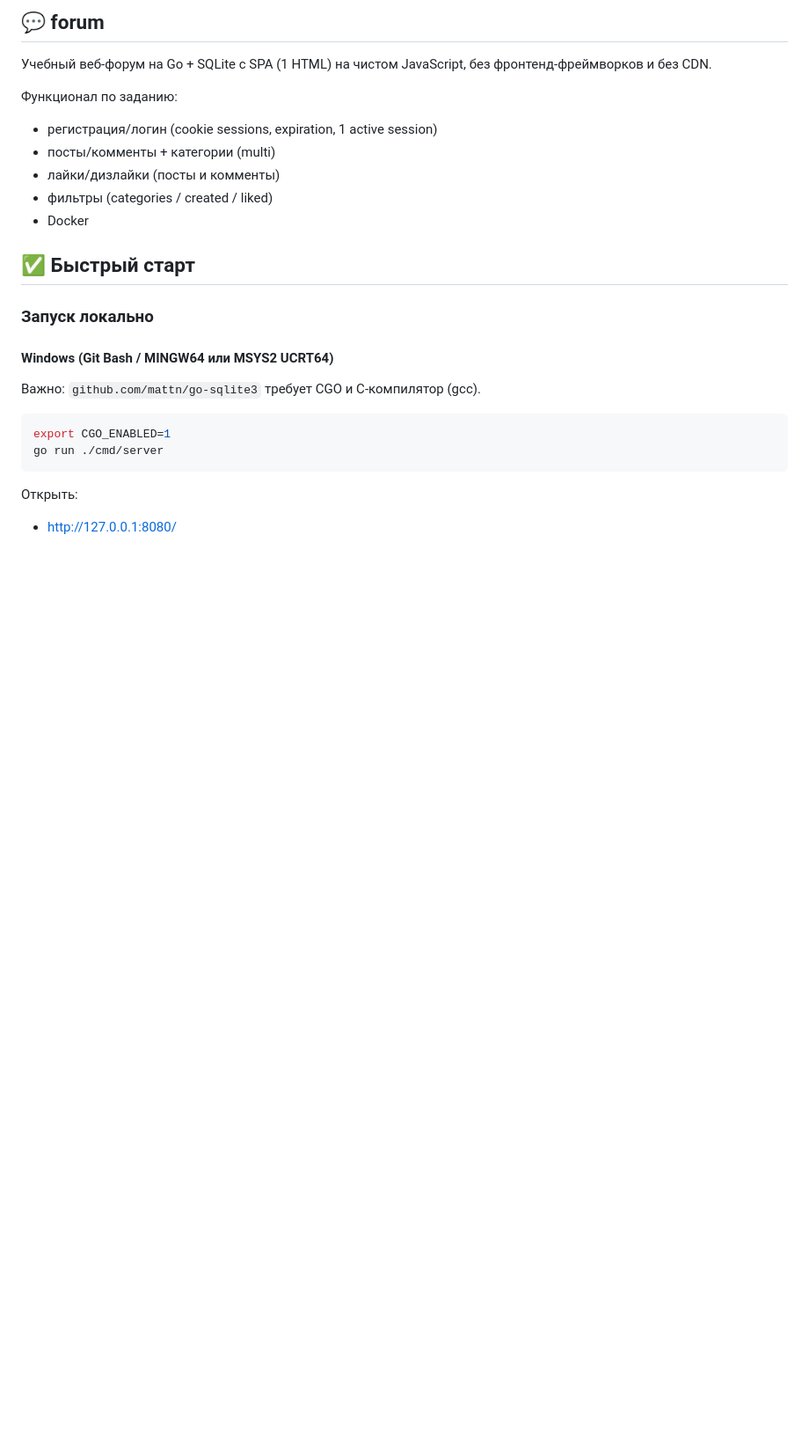
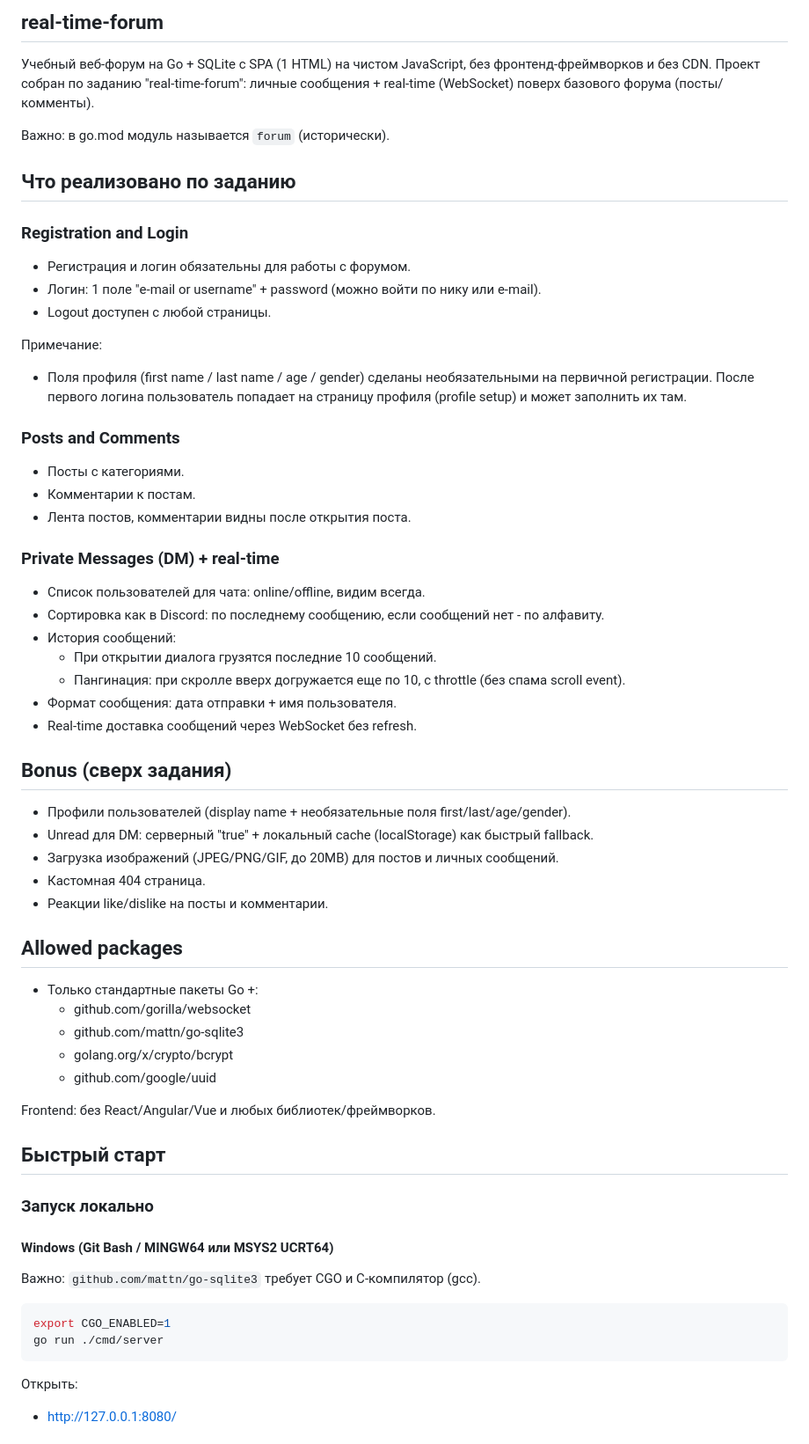
Before and after one commit to legion2440/real-time-forum, a Markdown page: README.md, the part around one of its changes. Shown at 88% size. GitHub-like rendering; blank space fills up the shorter version.

```diff
--- a/README.md
+++ b/README.md
@@ -1,15 +1,52 @@
-## 💬 forum
+## real-time-forum
 
 Учебный веб-форум на Go + SQLite с SPA (1 HTML) на чистом JavaScript, без фронтенд-фреймворков и без CDN.
+Проект собран по заданию "real-time-forum": личные сообщения + real-time (WebSocket) поверх базового форума (посты/комменты).
 
-Функционал по заданию:
-- регистрация/логин (cookie sessions, expiration, 1 active session)
-- посты/комменты + категории (multi)
-- лайки/дизлайки (посты и комменты)
-- фильтры (categories / created / liked)
-- Docker
+Важно: в go.mod модуль называется `forum` (исторически).
 
-## ✅ Быстрый старт
+## Что реализовано по заданию
+
+### Registration and Login
+- Регистрация и логин обязательны для работы с форумом.
+- Логин: 1 поле "e-mail or username" + password (можно войти по нику или e-mail).
+- Logout доступен с любой страницы.
+
+Примечание:
+- Поля профиля (first name / last name / age / gender) сделаны необязательными на первичной регистрации.
+  После первого логина пользователь попадает на страницу профиля (profile setup) и может заполнить их там.
+
+### Posts and Comments
+- Посты с категориями.
+- Комментарии к постам.
+- Лента постов, комментарии видны после открытия поста.
+
+### Private Messages (DM) + real-time
+- Список пользователей для чата: online/offline, видим всегда.
+- Сортировка как в Discord: по последнему сообщению, если сообщений нет - по алфавиту.
+- История сообщений:
+  - При открытии диалога грузятся последние 10 сообщений.
+  - Пангинация: при скролле вверх догружается еще по 10, с throttle (без спама scroll event).
+- Формат сообщения: дата отправки + имя пользователя.
+- Real-time доставка сообщений через WebSocket без refresh.
+
+## Bonus (сверх задания)
+- Профили пользователей (display name + необязательные поля first/last/age/gender).
+- Unread для DM: серверный "true" + локальный cache (localStorage) как быстрый fallback.
+- Загрузка изображений (JPEG/PNG/GIF, до 20MB) для постов и личных сообщений.
+- Кастомная 404 страница.
+- Реакции like/dislike на посты и комментарии.
+
+## Allowed packages
+- Только стандартные пакеты Go +:
+  - github.com/gorilla/websocket
+  - github.com/mattn/go-sqlite3
+  - golang.org/x/crypto/bcrypt
+  - github.com/google/uuid
+
+Frontend: без React/Angular/Vue и любых библиотек/фреймворков.
+
+## Быстрый старт
 
 ### Запуск локально
 
```
Also changed, not shown: other parts of README.md (+72 -72 lines).
